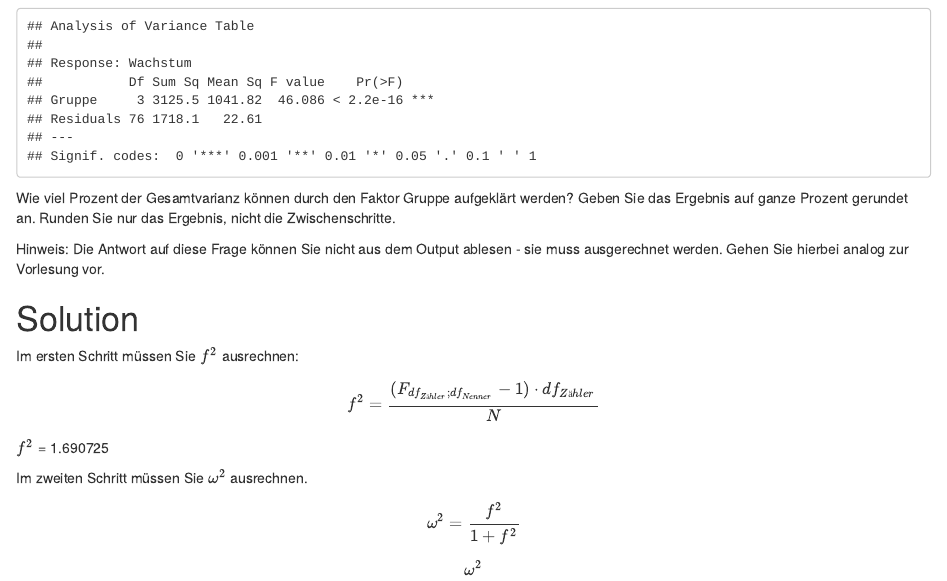
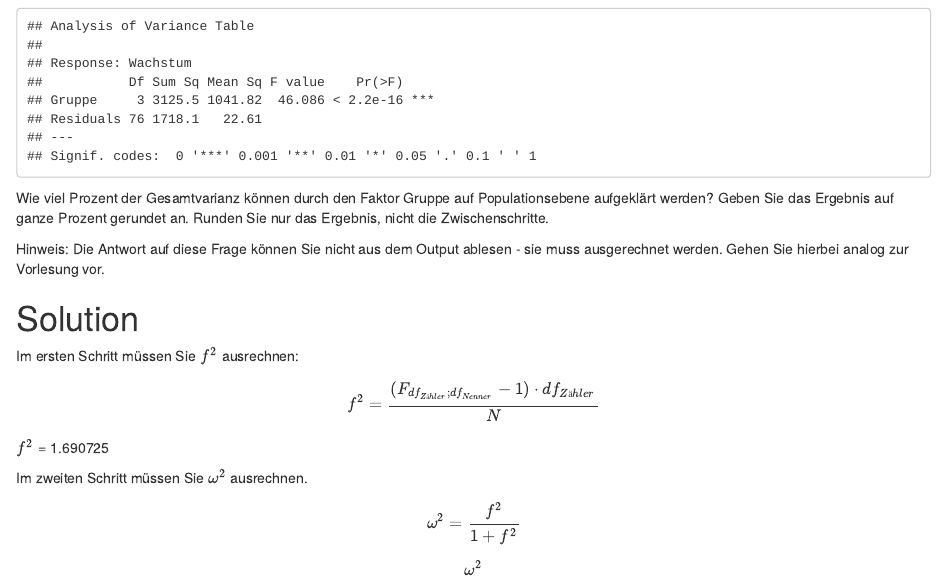
Before and after one commit to stephangoerigk/R_Uebungen, an R Markdown document (QM2/Questions/VO_02/VO2_MC_Output2.Rmd): the page in a window 1100 px wide, from 970 px down. Rendered offline with R 4.5, knitr and Pandoc, with nearby package versions; code that draws random numbers runs with fixed seeds of ours.

Commit message:
Gemeinsame Updates

````diff
--- a/QM2/Questions/VO_02/VO2_MC_Output2.Rmd
+++ b/QM2/Questions/VO_02/VO2_MC_Output2.Rmd
@@ -55,7 +55,7 @@ Gegeben sei folgender Output:
 print(ergebnis)
 
 ```
-Wie viel Prozent der Gesamtvarianz können durch den Faktor Gruppe aufgeklärt werden? Geben Sie das Ergebnis auf ganze Prozent gerundet an. Runden Sie nur das Ergebnis, nicht die Zwischenschritte.
+Wie viel Prozent der Gesamtvarianz können durch den Faktor Gruppe auf Populationsebene aufgeklärt werden? Geben Sie das Ergebnis auf ganze Prozent gerundet an. Runden Sie nur das Ergebnis, nicht die Zwischenschritte.
 
 Hinweis: Die Antwort auf diese Frage können Sie nicht aus dem Output ablesen - sie muss ausgerechnet werden. Gehen Sie hierbei analog zur Vorlesung vor.
 
````
